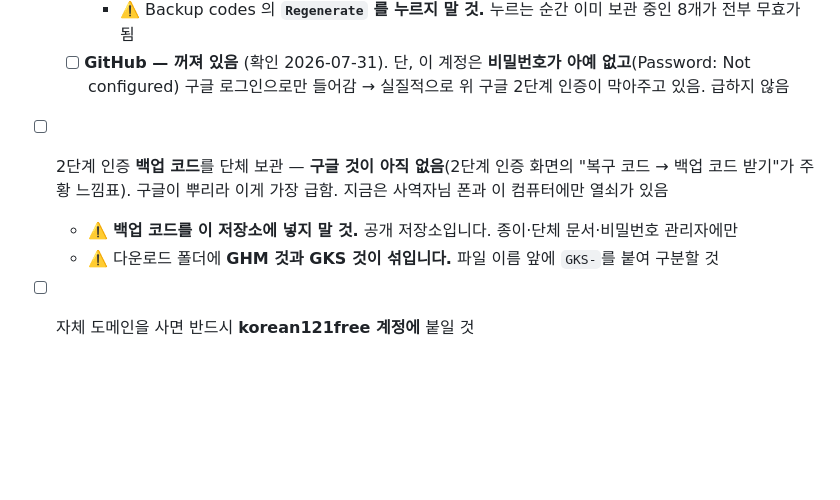
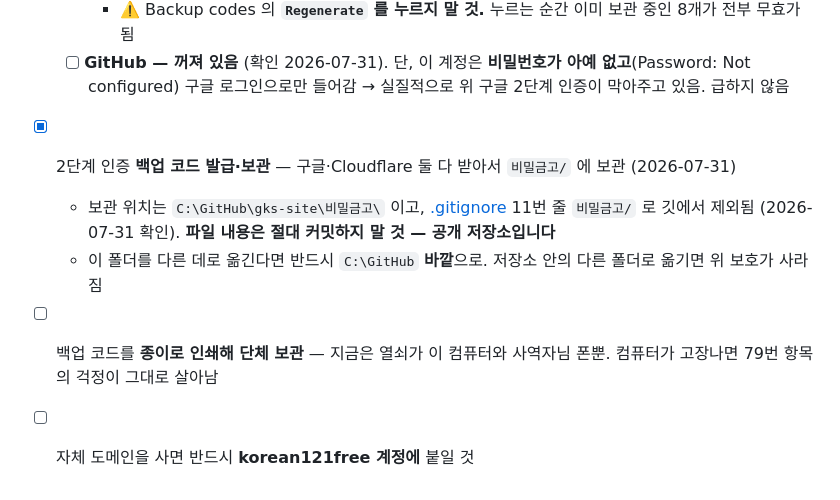
Before and after one commit to korean121free/gks-site, a Markdown page: ACCOUNTS.md, the part around the change. Rendered like a GitHub page; blank space fills up the shorter version.

Commit message:
구글 백업 코드까지 받아서 비밀금고에 보관 — 남은 건 종이 사본
Co-Authored-By: Claude Opus 5 <noreply@anthropic.com>

```diff
--- a/ACCOUNTS.md
+++ b/ACCOUNTS.md
@@ -84,7 +84,8 @@ worker\wr.bat secret put LIVEKIT_API_KEY
     - `/profile/settings` 의 `Email — Verified` 를 보고 착각하지 말 것. 그건 메일 주소 확인 표시일 뿐 2단계 인증이 아님
     - ⚠️ Backup codes 의 **`Regenerate` 를 누르지 말 것.** 누르는 순간 이미 보관 중인 8개가 전부 무효가 됨
   - [ ] **GitHub — 꺼져 있음** (확인 2026-07-31). 단, 이 계정은 **비밀번호가 아예 없고**(Password: Not configured) 구글 로그인으로만 들어감 → 실질적으로 위 구글 2단계 인증이 막아주고 있음. 급하지 않음
-- [ ] 2단계 인증 **백업 코드**를 단체 보관 — **구글 것이 아직 없음**(2단계 인증 화면의 "복구 코드 → 백업 코드 받기"가 주황 느낌표). 구글이 뿌리라 이게 가장 급함. 지금은 사역자님 폰과 이 컴퓨터에만 열쇠가 있음
-  - ⚠️ **백업 코드를 이 저장소에 넣지 말 것.** 공개 저장소입니다. 종이·단체 문서·비밀번호 관리자에만
-  - ⚠️ 다운로드 폴더에 **GHM 것과 GKS 것이 섞입니다.** 파일 이름 앞에 `GKS-`를 붙여 구분할 것
+- [x] 2단계 인증 **백업 코드 발급·보관** — 구글·Cloudflare 둘 다 받아서 `비밀금고/` 에 보관 (2026-07-31)
+  - 보관 위치는 `C:\GitHub\gks-site\비밀금고\` 이고, [.gitignore](.gitignore) 11번 줄 `비밀금고/` 로 깃에서 제외됨 (2026-07-31 확인). **파일 내용은 절대 커밋하지 말 것 — 공개 저장소입니다**
+  - 이 폴더를 다른 데로 옮긴다면 반드시 `C:\GitHub` **바깥**으로. 저장소 안의 다른 폴더로 옮기면 위 보호가 사라짐
+- [ ] 백업 코드를 **종이로 인쇄해 단체 보관** — 지금은 열쇠가 이 컴퓨터와 사역자님 폰뿐. 컴퓨터가 고장나면 79번 항목의 걱정이 그대로 살아남
 - [ ] 자체 도메인을 사면 반드시 **korean121free 계정에** 붙일 것
```
